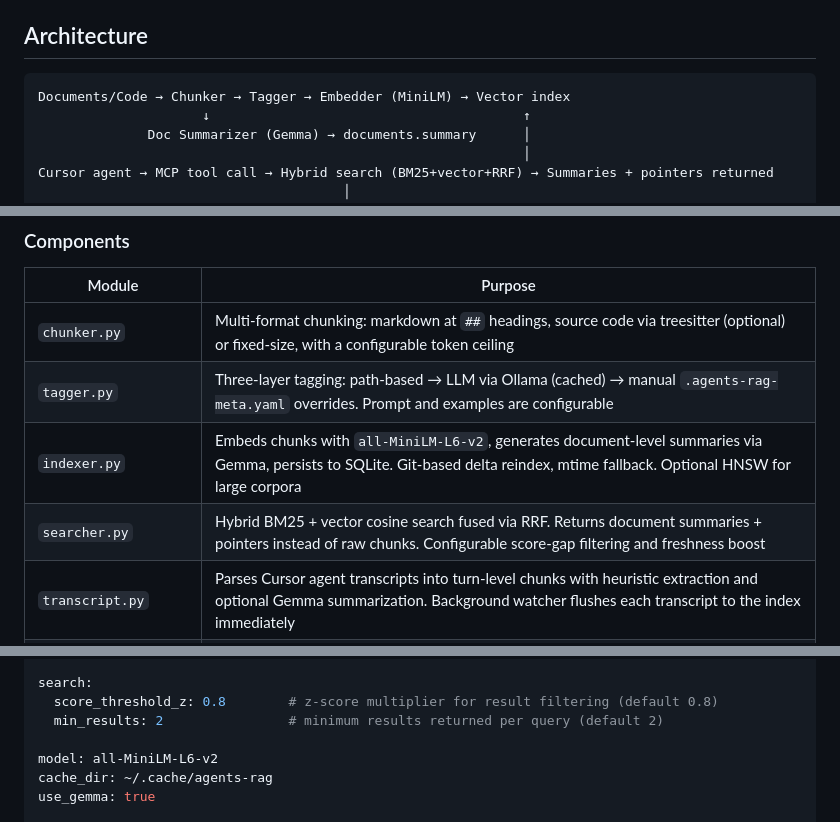
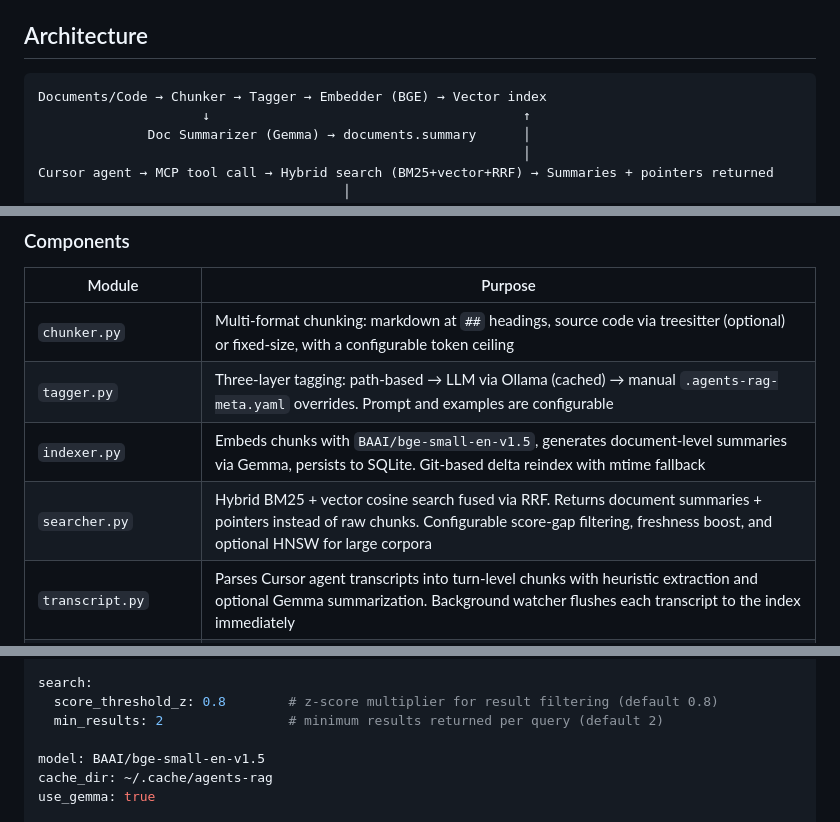
Before and after one commit to JSGette/bookkeeper, a Markdown page: README.md, 3 parts joined by grey strips. GitHub-like rendering.

Commit message:
Fix README: correct embedding model name, HNSW attribution

````diff
--- a/README.md
+++ b/README.md
@@ -5,7 +5,7 @@ MCP server for semantic search over local documentation, source code, and chat s
 ## Architecture
 
 ```
-Documents/Code → Chunker → Tagger → Embedder (MiniLM) → Vector index
+Documents/Code → Chunker → Tagger → Embedder (BGE) → Vector index
                      ↓                                        ↑
               Doc Summarizer (Gemma) → documents.summary      │
                                                               │
@@ -22,8 +22,8 @@ Transcripts → Background Watcher → Turn Parser → Gemma Summarizer → Sess
 |--------|---------|
 | `chunker.py` | Multi-format chunking: markdown at `##` headings, source code via treesitter (optional) or fixed-size, with a configurable token ceiling |
 | `tagger.py` | Three-layer tagging: path-based → LLM via Ollama (cached) → manual `.agents-rag-meta.yaml` overrides. Prompt and examples are configurable |
-| `indexer.py` | Embeds chunks with `all-MiniLM-L6-v2`, generates document-level summaries via Gemma, persists to SQLite. Git-based delta reindex, mtime fallback. Optional HNSW for large corpora |
-| `searcher.py` | Hybrid BM25 + vector cosine search fused via RRF. Returns document summaries + pointers instead of raw chunks. Configurable score-gap filtering and freshness boost |
+| `indexer.py` | Embeds chunks with `BAAI/bge-small-en-v1.5`, generates document-level summaries via Gemma, persists to SQLite. Git-based delta reindex with mtime fallback |
+| `searcher.py` | Hybrid BM25 + vector cosine search fused via RRF. Returns document summaries + pointers instead of raw chunks. Configurable score-gap filtering, freshness boost, and optional HNSW for large corpora |
 | `transcript.py` | Parses Cursor agent transcripts into turn-level chunks with heuristic extraction and optional Gemma summarization. Background watcher flushes each transcript to the index immediately |
 | `index_generator.py` | Regenerates `INDEX.md` for sources with `generate_index: true` |
 | `db.py` | SQLite storage backend: documents (with summaries), chunks, vectors, state, and query audit log |
@@ -100,7 +100,7 @@ search:
   score_threshold_z: 0.8        # z-score multiplier for result filtering (default 0.8)
   min_results: 2                # minimum results returned per query (default 2)
 
-model: all-MiniLM-L6-v2
+model: BAAI/bge-small-en-v1.5
 cache_dir: ~/.cache/agents-rag
 use_gemma: true
 
````
Also changed, not shown: other parts of README.md (+2 -2 lines).
